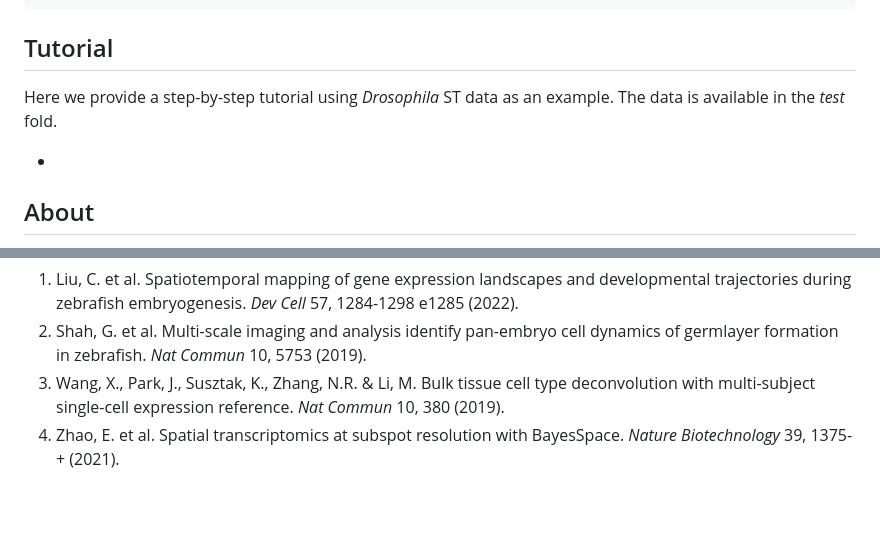
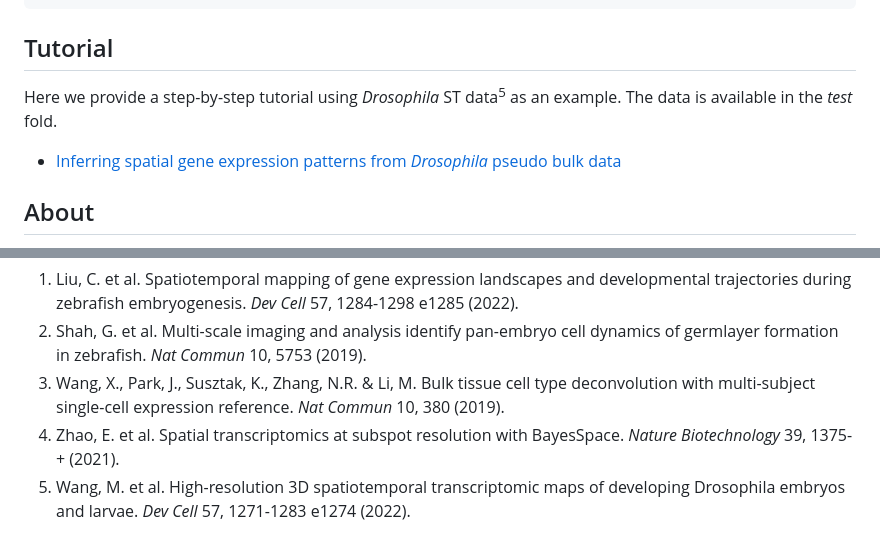
Before and after one commit to ldo2zju/zSTEP, a Markdown page: README.md, 2 parts joined by grey strips. Rendered like a GitHub page; blank space fills up the shorter version.

````diff
--- a/README.md
+++ b/README.md
@@ -33,8 +33,8 @@ devtools::install_github('xuranw/MuSiC')
 ```
 
 ## Tutorial
-Here we provide a step-by-step tutorial using _Drosophila_ ST data as an example. The data is available in the _test_ fold.
-* []()
+Here we provide a step-by-step tutorial using _Drosophila_ ST data<sup>5</sup> as an example. The data is available in the _test_ fold.
+* [Inferring spatial gene expression patterns from _Drosophila_ pseudo bulk data]()
 
 
 
@@ -46,3 +46,4 @@ If you have any questions, please feel free to contact the following authors res
 2. Shah, G. et al. Multi-scale imaging and analysis identify pan-embryo cell dynamics of germlayer formation in zebrafish. _Nat Commun_ 10, 5753 (2019).
 3. Wang, X., Park, J., Susztak, K., Zhang, N.R. & Li, M. Bulk tissue cell type deconvolution with multi-subject single-cell expression reference. _Nat Commun_ 10, 380 (2019).
 4. Zhao, E. et al. Spatial transcriptomics at subspot resolution with BayesSpace. _Nature Biotechnology_ 39, 1375-+ (2021).
+5. Wang, M. et al. High-resolution 3D spatiotemporal transcriptomic maps of developing Drosophila embryos and larvae. _Dev Cell_ 57, 1271-1283 e1274 (2022).
````
